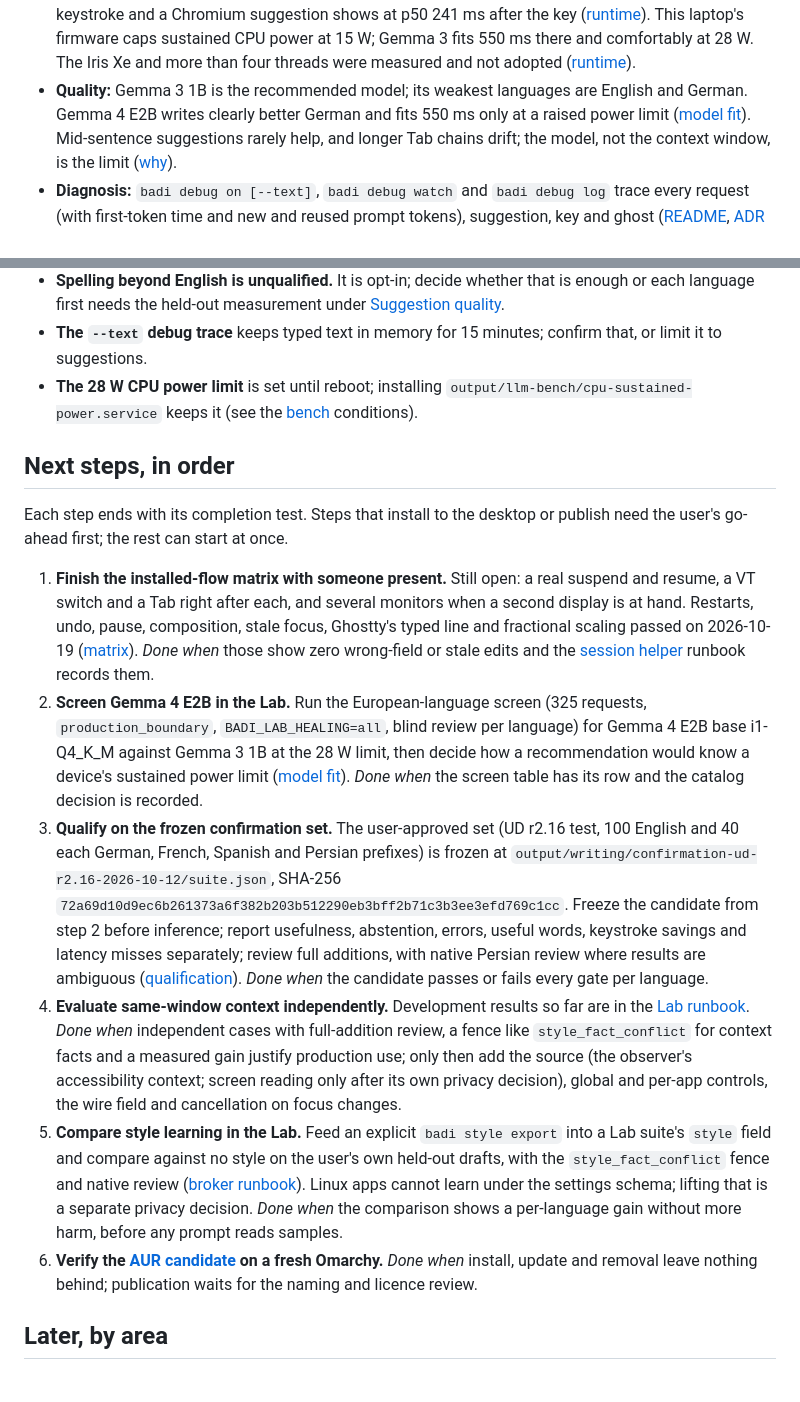
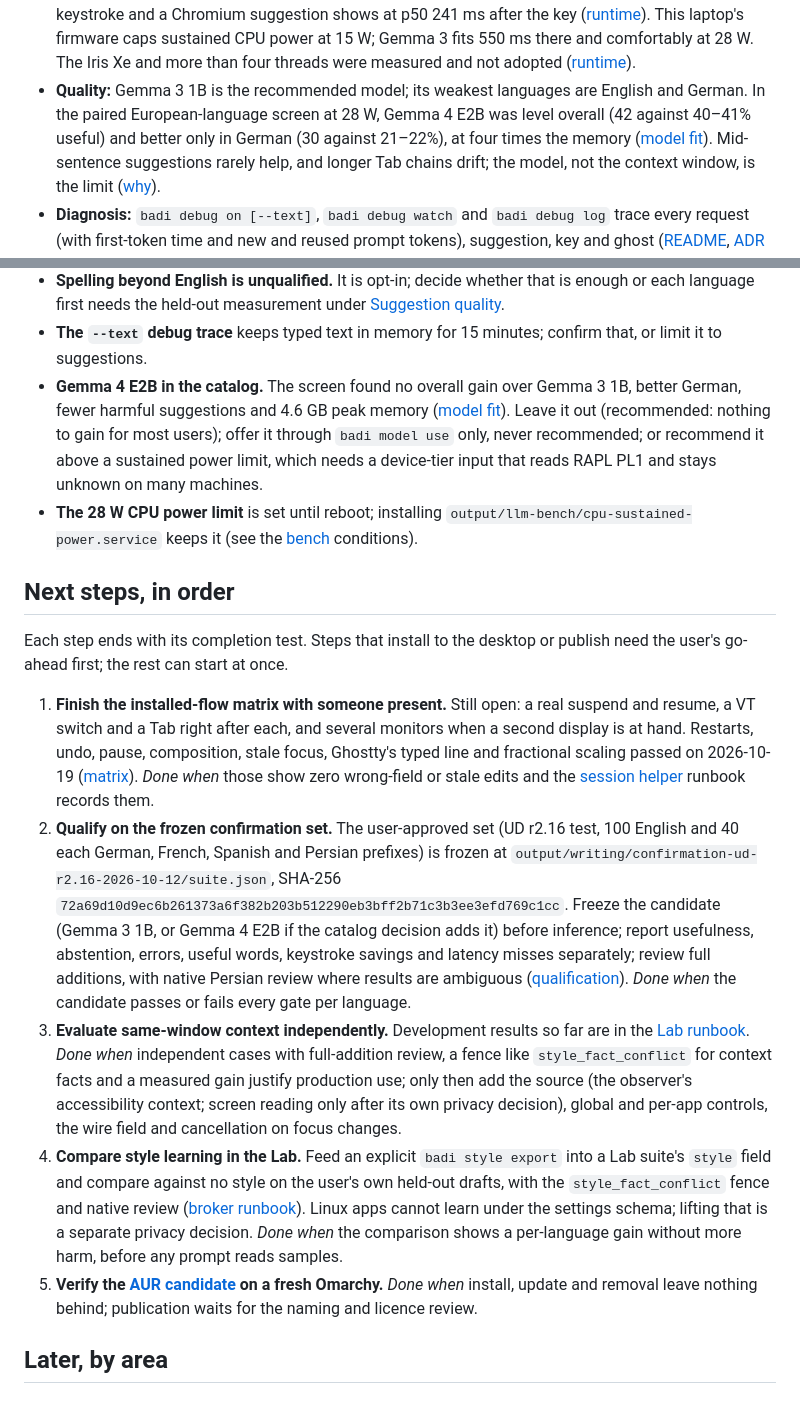
Before and after one commit to ahuray/badi, a Markdown page: future plans.md, 2 parts joined by grey strips. Drawn GitHub-style.

```diff
--- a/future plans.md
+++ b/future plans.md
@@ -35,8 +35,9 @@ links to it. A tested app version is not a claim about Linux in general.
   there and comfortably at 28 W. The Iris Xe and more than four threads were
   measured and not adopted ([runtime](broker/README.md#writing-model-runtime)).
 - **Quality:** Gemma 3 1B is the recommended model; its weakest languages are
-  English and German. Gemma 4 E2B writes clearly better German and fits 550
-  ms only at a raised power limit
+  English and German. In the paired European-language screen at 28 W,
+  Gemma 4 E2B was level overall (42 against 40–41% useful) and better only
+  in German (30 against 21–22%), at four times the memory
   ([model fit](docs/architecture/model-selection.md)). Mid-sentence
   suggestions rarely help, and longer Tab chains drift; the model, not the
   context window, is the limit ([why](broker/README.md#suggestion-limits)).
@@ -76,6 +77,13 @@ Open decisions, for the user:
   [Suggestion quality](#suggestion-quality).
 - **The `--text` debug trace** keeps typed text in memory for 15 minutes;
   confirm that, or limit it to suggestions.
+- **Gemma 4 E2B in the catalog.** The screen found no overall gain over
+  Gemma 3 1B, better German, fewer harmful suggestions and 4.6 GB peak
+  memory ([model fit](docs/architecture/model-selection.md)). Leave it out
+  (recommended: nothing to gain for most users); offer it through `badi model
+  use` only, never recommended; or recommend it above a sustained power
+  limit, which needs a device-tier input that reads RAPL PL1 and stays
+  unknown on many machines.
 - **The 28 W CPU power limit** is set until reboot; installing
   `output/llm-bench/cpu-sustained-power.service` keeps it (see the
   [bench](evaluation/llm-bench/README.md) conditions).
@@ -92,37 +100,31 @@ publish need the user's go-ahead first; the rest can start at once.
    passed on 2026-10-19 ([matrix](adapters/fcitx5/README.md#tested-with)).
    *Done when* those show zero wrong-field or stale edits and the
    [session helper](adapters/session/README.md) runbook records them.
-2. **Screen Gemma 4 E2B in the Lab.** Run the European-language screen (325
-   requests, `production_boundary`, `BADI_LAB_HEALING=all`, blind review per
-   language) for Gemma 4 E2B base i1-Q4_K_M against Gemma 3 1B at the 28 W
-   limit, then decide how a recommendation would know a device's sustained
-   power limit ([model fit](docs/architecture/model-selection.md)). *Done
-   when* the screen table has its row and the catalog decision is recorded.
-3. **Qualify on the frozen confirmation set.** The user-approved set (UD
+2. **Qualify on the frozen confirmation set.** The user-approved set (UD
    r2.16 test, 100 English and 40 each German, French, Spanish and Persian
    prefixes) is frozen at
    `output/writing/confirmation-ud-r2.16-2026-10-12/suite.json`, SHA-256
    `72a69d10d9ec6b261373a6f382b203b512290eb3bff2b71c3b3ee3efd769c1cc`. Freeze
-   the candidate from step 2 before inference; report usefulness,
-   abstention, errors, useful words, keystroke savings and latency misses
-   separately; review full additions, with native Persian review where
+   the candidate (Gemma 3 1B, or Gemma 4 E2B if the catalog decision adds
+   it) before inference; report usefulness, abstention, errors, useful
+   words, keystroke savings and latency misses separately; review full additions, with native Persian review where
    results are ambiguous ([qualification](docs/architecture/model-selection.md)).
    *Done when* the candidate passes or fails every gate per language.
-4. **Evaluate same-window context independently.** Development results so far
+3. **Evaluate same-window context independently.** Development results so far
    are in the [Lab runbook](evaluation/writing/README.md). *Done when*
    independent cases with full-addition review, a fence like
    `style_fact_conflict` for context facts and a measured gain justify
    production use; only then add the source (the observer's accessibility
    context; screen reading only after its own privacy decision), global and
    per-app controls, the wire field and cancellation on focus changes.
-5. **Compare style learning in the Lab.** Feed an explicit `badi style
+4. **Compare style learning in the Lab.** Feed an explicit `badi style
    export` into a Lab suite's `style` field and compare against no style on
    the user's own held-out drafts, with the `style_fact_conflict` fence and
    native review ([broker runbook](broker/README.md#style-learning-opt-in)).
    Linux apps cannot learn under the settings schema; lifting that is a
    separate privacy decision. *Done when* the comparison shows a per-language
    gain without more harm, before any prompt reads samples.
-6. **Verify the [AUR candidate](packaging/aur/README.md) on a fresh Omarchy.**
+5. **Verify the [AUR candidate](packaging/aur/README.md) on a fresh Omarchy.**
    *Done when* install, update and removal leave nothing behind; publication
    waits for the naming and licence review.
 
```
Also changed, not shown: CHANGELOG.md (+4 -0 lines), docs/architecture/model-selection.md (+24 -0 lines).
